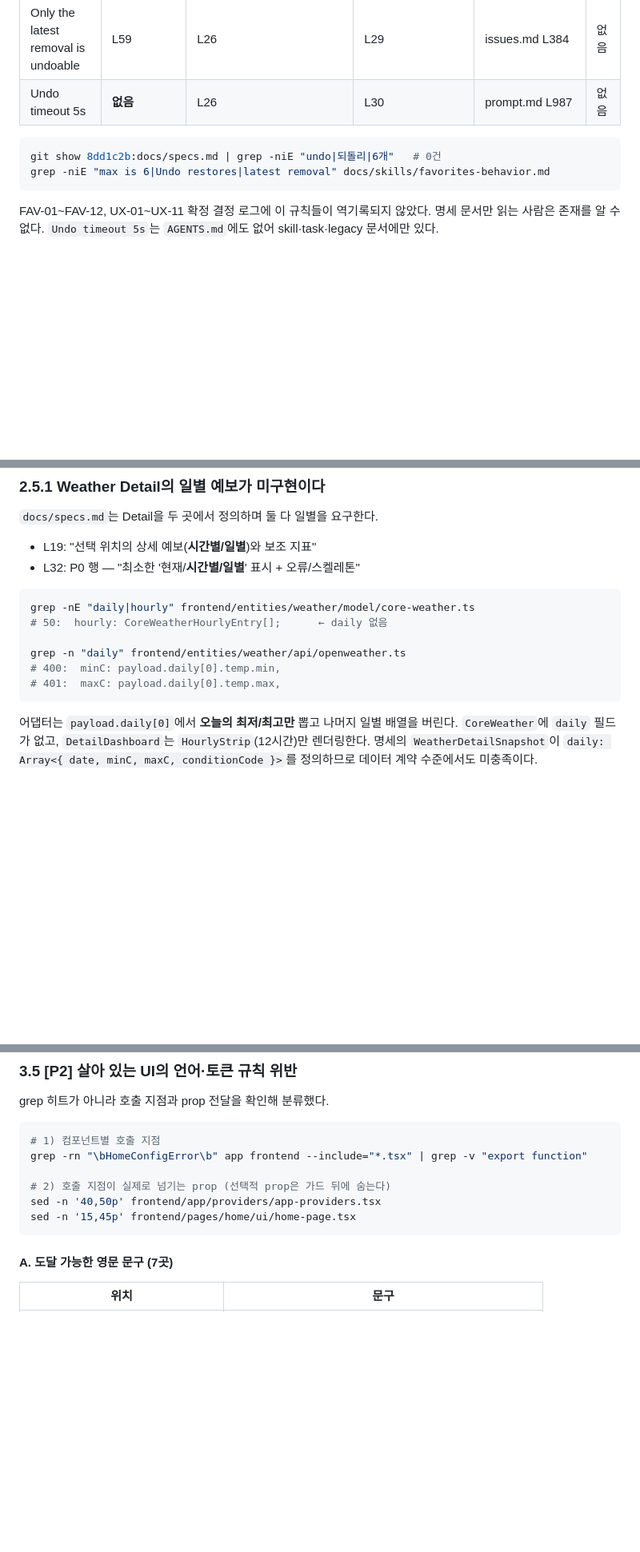
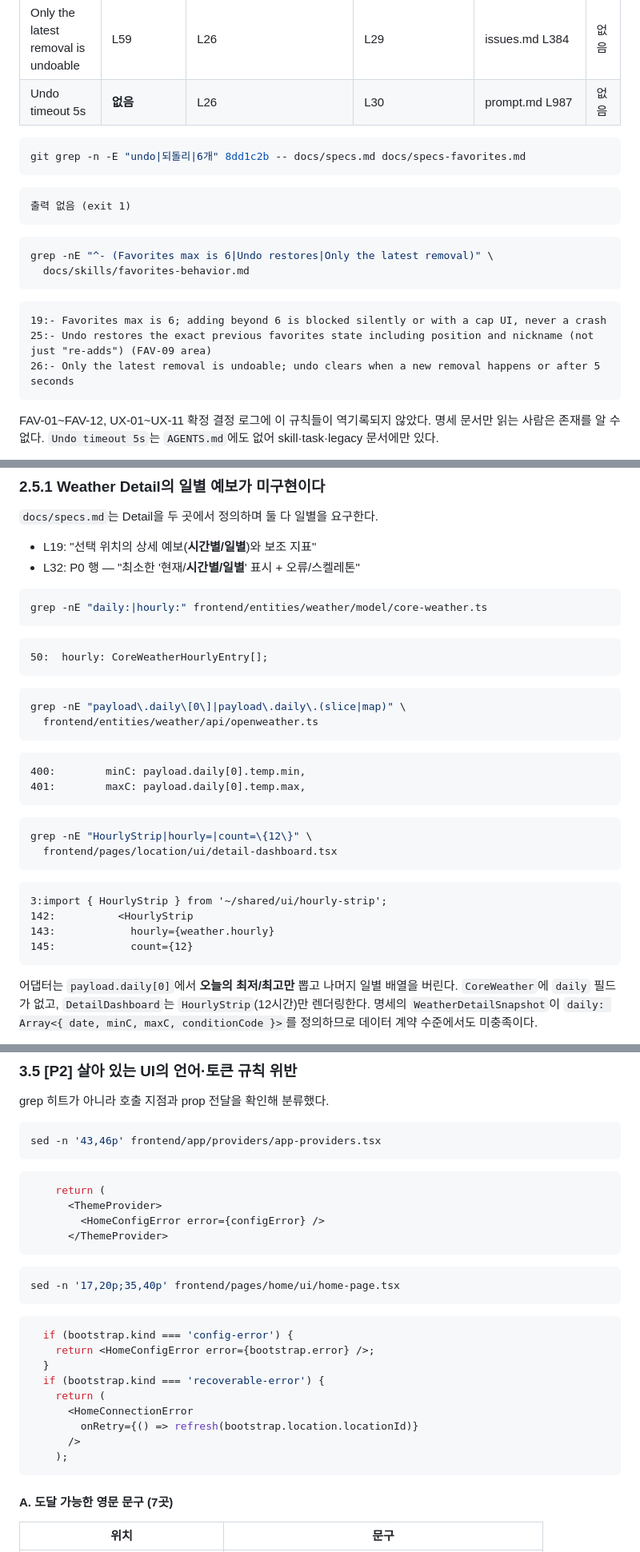
Before and after one commit to cgm-16/weatherpane, a Markdown page: docs/journal/journal-2026-07-28-status-review.md, 3 parts joined by grey strips. Shown at 80% size. GitHub-like rendering; blank space fills up the shorter version.

Commit message:
docs(journal): 검증 근거 출력을 명확히 기록

````diff
--- a/docs/journal/journal-2026-07-28-status-review.md
+++ b/docs/journal/journal-2026-07-28-status-review.md
@@ -50,8 +50,22 @@ git rev-list --count 8dd1c2b..origin/main -- docs/specs-favorites.md  # 0
 | Undo timeout 5s                             | **없음**    | L26                                 | L30                   | prompt.md L987      | 없음      |
 
 ```bash
-git show 8dd1c2b:docs/specs.md | grep -niE "undo|되돌리|6개"   # 0건
-grep -niE "max is 6|Undo restores|latest removal" docs/skills/favorites-behavior.md
+git grep -n -E "undo|되돌리|6개" 8dd1c2b -- docs/specs.md docs/specs-favorites.md
+```
+
+```text
+출력 없음 (exit 1)
+```
+
+```bash
+grep -nE "^- (Favorites max is 6|Undo restores|Only the latest removal)" \
+  docs/skills/favorites-behavior.md
+```
+
+```text
+19:- Favorites max is 6; adding beyond 6 is blocked silently or with a cap UI, never a crash
+25:- Undo restores the exact previous favorites state including position and nickname (not just "re-adds") (FAV-09 area)
+26:- Only the latest removal is undoable; undo clears when a new removal happens or after 5 seconds
 ```
 
 FAV-01~FAV-12, UX-01~UX-11 확정 결정 로그에 이 규칙들이 역기록되지 않았다. 명세 문서만 읽는 사람은 존재를 알 수 없다. `Undo timeout 5s`는 `AGENTS.md`에도 없어 skill·task·legacy 문서에만 있다.
@@ -105,12 +119,33 @@ Favorites 서버 동기화와 SW는 의도적 범위 축소로 볼 수 있으나
 - L32: P0 행 — "최소한 '현재/**시간별/일별**' 표시 + 오류/스켈레톤"
 
 ```bash
-grep -nE "daily|hourly" frontend/entities/weather/model/core-weather.ts
-# 50:  hourly: CoreWeatherHourlyEntry[];      ← daily 없음
+grep -nE "daily:|hourly:" frontend/entities/weather/model/core-weather.ts
+```
 
-grep -n "daily" frontend/entities/weather/api/openweather.ts
-# 400:  minC: payload.daily[0].temp.min,
-# 401:  maxC: payload.daily[0].temp.max,
+```text
+50:  hourly: CoreWeatherHourlyEntry[];
+```
+
+```bash
+grep -nE "payload\.daily\[0\]|payload\.daily\.(slice|map)" \
+  frontend/entities/weather/api/openweather.ts
+```
+
+```text
+400:        minC: payload.daily[0].temp.min,
+401:        maxC: payload.daily[0].temp.max,
+```
+
+```bash
+grep -nE "HourlyStrip|hourly=|count=\{12\}" \
+  frontend/pages/location/ui/detail-dashboard.tsx
+```
+
+```text
+3:import { HourlyStrip } from '~/shared/ui/hourly-strip';
+142:          <HourlyStrip
+143:            hourly={weather.hourly}
+145:            count={12}
 ```
 
 어댑터는 `payload.daily[0]`에서 **오늘의 최저/최고만** 뽑고 나머지 일별 배열을 버린다. `CoreWeather`에 `daily` 필드가 없고, `DetailDashboard`는 `HourlyStrip`(12시간)만 렌더링한다. 명세의 `WeatherDetailSnapshot`이 `daily: Array<{ date, minC, maxC, conditionCode }>`를 정의하므로 데이터 계약 수준에서도 미충족이다.
@@ -227,12 +262,30 @@ grep -rn "PlaceholderPage\|HomeNotFound\|HomeUnsupported" app frontend tests sto
 grep 히트가 아니라 호출 지점과 prop 전달을 확인해 분류했다.
 
 ```bash
-# 1) 컴포넌트별 호출 지점
-grep -rn "\bHomeConfigError\b" app frontend --include="*.tsx" | grep -v "export function"
+sed -n '43,46p' frontend/app/providers/app-providers.tsx
+```
 
-# 2) 호출 지점이 실제로 넘기는 prop (선택적 prop은 가드 뒤에 숨는다)
-sed -n '40,50p' frontend/app/providers/app-providers.tsx
-sed -n '15,45p' frontend/pages/home/ui/home-page.tsx
+```tsx
+    return (
+      <ThemeProvider>
+        <HomeConfigError error={configError} />
+      </ThemeProvider>
+```
+
+```bash
+sed -n '17,20p;35,40p' frontend/pages/home/ui/home-page.tsx
+```
+
+```tsx
+  if (bootstrap.kind === 'config-error') {
+    return <HomeConfigError error={bootstrap.error} />;
+  }
+  if (bootstrap.kind === 'recoverable-error') {
+    return (
+      <HomeConnectionError
+        onRetry={() => refresh(bootstrap.location.locationId)}
+      />
+    );
 ```
 
 #### A. 도달 가능한 영문 문구 (7곳)
````
Also changed, not shown: other parts of docs/journal/journal-2026-07-28-status-review.md (+22 -8 lines).
